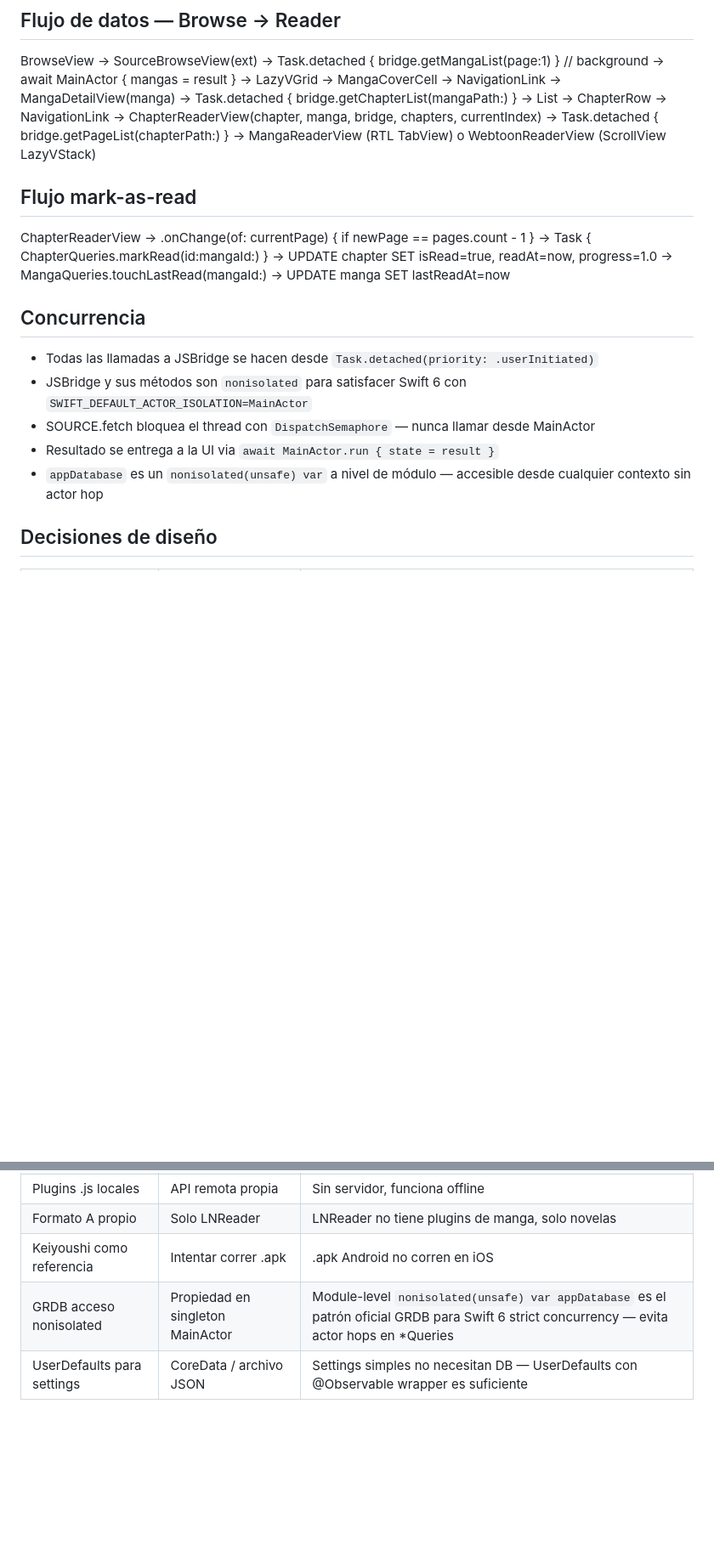
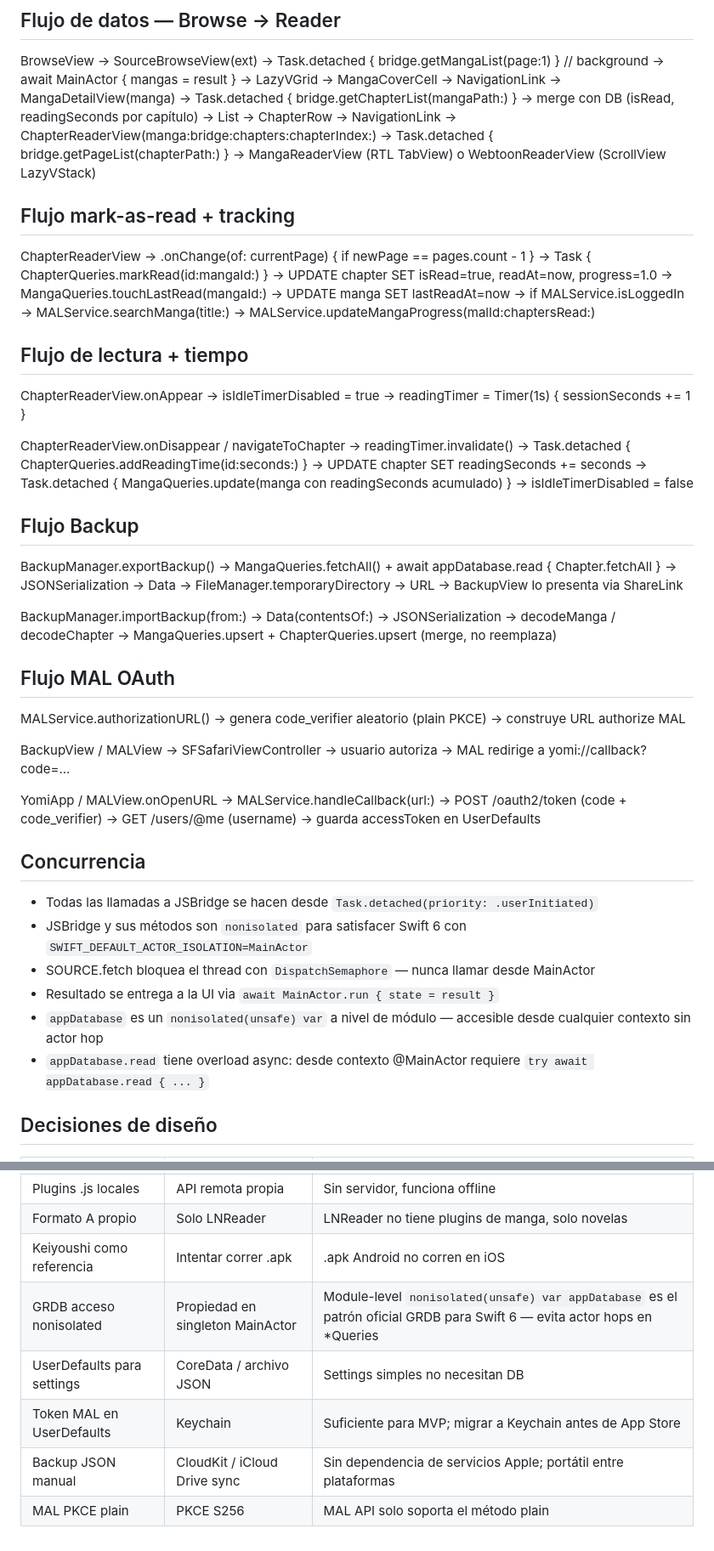
Before and after one commit to PacoDealer/Yomi, a Markdown page: Yomi/ARQUITECTURA.md, 2 parts joined by grey strips. Shown at 85% size. Rendered like a GitHub page; blank space fills up the shorter version.

```diff
--- a/Yomi/ARQUITECTURA.md
+++ b/Yomi/ARQUITECTURA.md
@@ -170,19 +177,61 @@ BrowseView
 → LazyVGrid → MangaCoverCell → NavigationLink
 → MangaDetailView(manga)
 → Task.detached { bridge.getChapterList(mangaPath:) }
+→ merge con DB (isRead, readingSeconds por capítulo)
 → List → ChapterRow → NavigationLink
-→ ChapterReaderView(chapter, manga, bridge, chapters, currentIndex)
+→ ChapterReaderView(manga:bridge:chapters:chapterIndex:)
 → Task.detached { bridge.getPageList(chapterPath:) }
 → MangaReaderView (RTL TabView)  o
-WebtoonReaderView (ScrollView LazyVStack)
+   WebtoonReaderView (ScrollView LazyVStack)
 
-## Flujo mark-as-read
+## Flujo mark-as-read + tracking
 ChapterReaderView
 → .onChange(of: currentPage) { if newPage == pages.count - 1 }
 → Task { ChapterQueries.markRead(id:mangaId:) }
    → UPDATE chapter SET isRead=true, readAt=now, progress=1.0
    → MangaQueries.touchLastRead(mangaId:)
       → UPDATE manga SET lastReadAt=now
+→ if MALService.isLoggedIn
+   → MALService.searchManga(title:)
+   → MALService.updateMangaProgress(malId:chaptersRead:)
+
+## Flujo de lectura + tiempo
+ChapterReaderView.onAppear
+→ isIdleTimerDisabled = true
+→ readingTimer = Timer(1s) { sessionSeconds += 1 }
+
+ChapterReaderView.onDisappear / navigateToChapter
+→ readingTimer.invalidate()
+→ Task.detached { ChapterQueries.addReadingTime(id:seconds:) }
+   → UPDATE chapter SET readingSeconds += seconds
+→ Task.detached { MangaQueries.update(manga con readingSeconds acumulado) }
+→ isIdleTimerDisabled = false
+
+## Flujo Backup
+BackupManager.exportBackup()
+→ MangaQueries.fetchAll() + await appDatabase.read { Chapter.fetchAll }
+→ JSONSerialization → Data
+→ FileManager.temporaryDirectory → URL
+→ BackupView lo presenta via ShareLink
+
+BackupManager.importBackup(from:)
+→ Data(contentsOf:) → JSONSerialization
+→ decodeManga / decodeChapter
+→ MangaQueries.upsert + ChapterQueries.upsert (merge, no reemplaza)
+
+## Flujo MAL OAuth
+MALService.authorizationURL()
+→ genera code_verifier aleatorio (plain PKCE)
+→ construye URL authorize MAL
+
+BackupView / MALView → SFSafariViewController
+→ usuario autoriza → MAL redirige a yomi://callback?code=...
+
+YomiApp / MALView.onOpenURL
+→ MALService.handleCallback(url:)
+→ POST /oauth2/token (code + code_verifier)
+→ GET /users/@me (username)
+→ guarda accessToken en UserDefaults
 
 ## Concurrencia
 - Todas las llamadas a JSBridge se hacen desde `Task.detached(priority: .userInitiated)`
@@ -190,6 +239,7 @@ ChapterReaderView
 - SOURCE.fetch bloquea el thread con `DispatchSemaphore` — nunca llamar desde MainActor
 - Resultado se entrega a la UI via `await MainActor.run { state = result }`
 - `appDatabase` es un `nonisolated(unsafe) var` a nivel de módulo — accesible desde cualquier contexto sin actor hop
+- `appDatabase.read` tiene overload async: desde contexto @MainActor requiere `try await appDatabase.read { ... }`
 
 ## Decisiones de diseño
 | Decisión | Alternativa descartada | Motivo |
@@ -199,5 +249,8 @@ ChapterReaderView
 | Plugins .js locales | API remota propia | Sin servidor, funciona offline |
 | Formato A propio | Solo LNReader | LNReader no tiene plugins de manga, solo novelas |
 | Keiyoushi como referencia | Intentar correr .apk | .apk Android no corren en iOS |
-| GRDB acceso nonisolated | Propiedad en singleton MainActor | Module-level `nonisolated(unsafe) var appDatabase` es el patrón oficial GRDB para Swift 6 strict concurrency — evita actor hops en *Queries |
-| UserDefaults para settings | CoreData / archivo JSON | Settings simples no necesitan DB — UserDefaults con @Observable wrapper es suficiente |
+| GRDB acceso nonisolated | Propiedad en singleton MainActor | Module-level `nonisolated(unsafe) var appDatabase` es el patrón oficial GRDB para Swift 6 — evita actor hops en *Queries |
+| UserDefaults para settings | CoreData / archivo JSON | Settings simples no necesitan DB |
+| Token MAL en UserDefaults | Keychain | Suficiente para MVP; migrar a Keychain antes de App Store |
+| Backup JSON manual | CloudKit / iCloud Drive sync | Sin dependencia de servicios Apple; portátil entre plataformas |
+| MAL PKCE plain | PKCE S256 | MAL API solo soporta el método plain |
```
Also changed, not shown: other parts of Yomi/ARQUITECTURA.md (+21 -14 lines), Yomi/METODOLOGIA.md (+16 -9 lines), Yomi/ROADMAP.md (+30 -21 lines).
